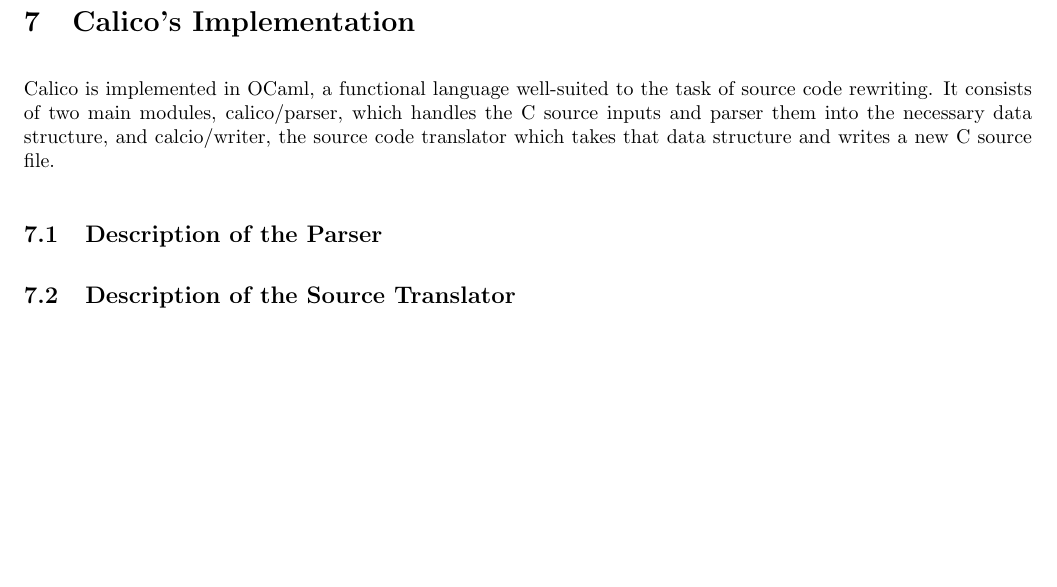
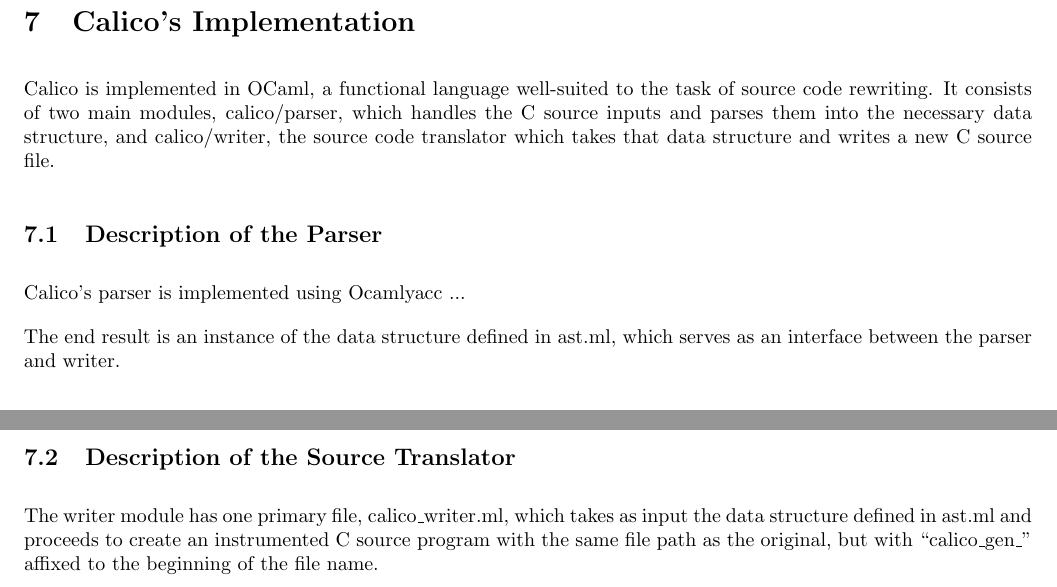
Before and after one commit to orren/calico, a LaTeX document (documentation/README.tex): part of page 7 of 7 before the commit and two parts of pages 7 and 8 of 8 after it, the two joined at a grey line, cut so that both start at the same text, the shorter picture padded with empty space. Compiled offline with pdfLaTeX.

Commit message:
wrote a short description of the writer, this is very close to turn-in-able

```diff
--- a/documentation/README.tex
+++ b/documentation/README.tex
@@ -266,10 +266,24 @@ Note that the original runtime was not subracted from the total, since the exper
 
 \section{Calico's Implementation}
 
-Calico is implemented in OCaml, a functional language well-suited to the task of source code rewriting. It consists of two main modules, calico/parser, which handles the C source inputs and parser them into the necessary data structure, and calcio/writer, the source code translator which takes that data structure and writes a new C source file.
+Calico is implemented in OCaml, a functional language well-suited to the task of source code rewriting. It consists of two main modules, calico/parser, which handles the C source inputs and parses them into the necessary data structure, and calico/writer, the source code translator which takes that data structure and writes a new C source file.
 
 \subsection{Description of the Parser}
 
+Calico's parser is implemented using Ocamlyacc ... %TODO
+
+The end result is an instance of the data structure defined in ast.ml, which serves as an interface between the parser and writer.
+
+% \subsection{Description of the abstract syntax tree}
+
+% sourceUnderTest: represents an entire C application. Consists of the name of the original C file and a list of program elements.
+
+% program_element: SrcStr represents source code that is not annotated and should be copied into the instrumented file verbatim. ComStr is a C comment which is not part of the annotation language and should also be copied over as-is. AFun represents an annotated function consisting of a comment that is part of the annotation language, the function header, and the body of the function.
+
+% annotated_comment:
+
 \subsection{Description of the Source Translator}
 
+The writer module has one primary file, calico\_writer.ml, which takes as input the data structure defined in ast.ml and proceeds to create an instrumented C source program with the same file path as the original, but with ``calico\_gen\_'' affixed to the beginning of the file name.
+
 \end{document}
```
Also changed, not shown: 1 other file.
